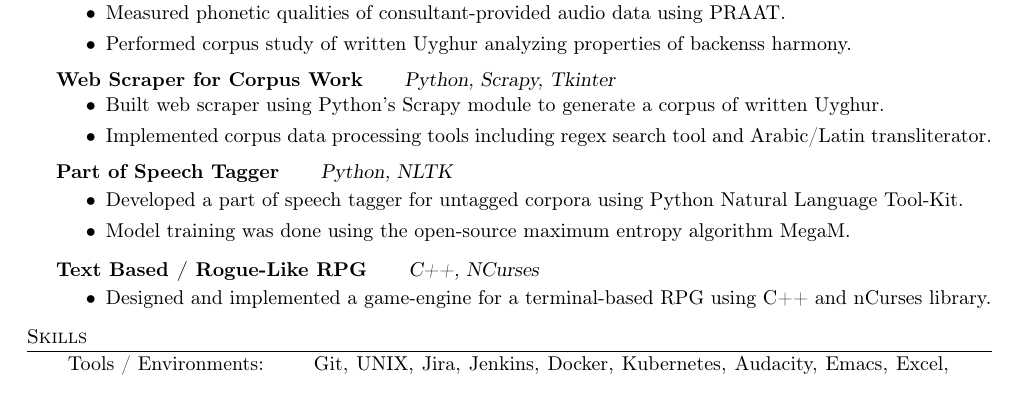
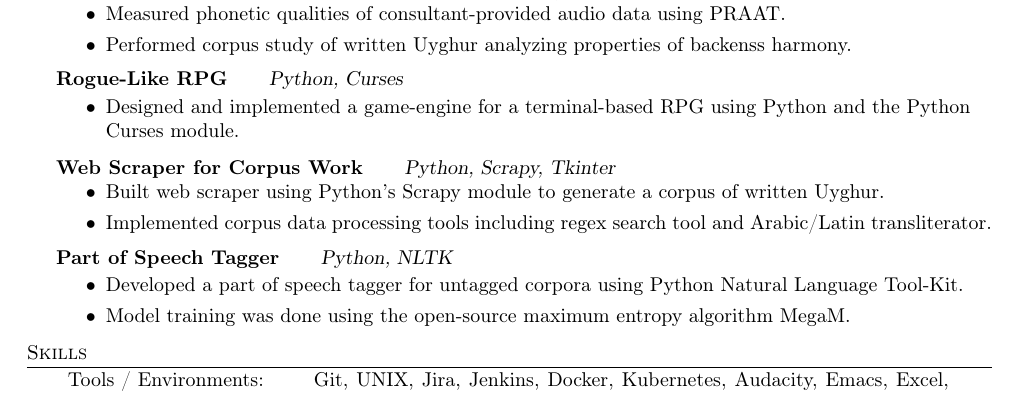
Before and after one commit to twcarson/resume, a LaTeX CV (resume.tex): part of the page, cut so that both start at the same text. Compiled offline with pdfLaTeX.

Commit message:
update projects

```diff
--- a/resume.tex
+++ b/resume.tex
@@ -121,6 +121,12 @@
 \end{itemize}
 \vspace*{0mm}
 
+{\textbf{Rogue-Like RPG}} \hspace*{5mm} {\sl Python, Curses} \\
+\vspace*{-5pt}\begin{itemize}	\itemsep 0pt
+	\item Designed and implemented a game-engine for a terminal-based RPG using Python and the Python Curses module.
+\end{itemize}
+\vspace*{0mm}
+
 {\textbf{Web Scraper for Corpus Work}} \hspace*{5mm} {\sl Python, Scrapy, Tkinter}
 \vspace*{-5pt}\begin{itemize}	\itemsep 0pt
 	\item Built web scraper using Python's Scrapy module to generate a corpus of written Uyghur.
@@ -128,16 +134,10 @@
 \end{itemize}
 \vspace*{0mm}
 
-
 {\textbf{Part of Speech Tagger}} \hspace*{5mm} {\sl Python, NLTK} \\
 \vspace*{-5pt}\begin{itemize}	\itemsep 0pt
 	\item Developed a part of speech tagger for untagged corpora using Python Natural Language Tool-Kit.
 	\item Model training was done using the open-source maximum entropy algorithm MegaM.
-\end{itemize}
-\vspace*{0mm}
-{\textbf{Text Based / Rogue-Like RPG}} \hspace*{5mm} {\sl C++, NCurses} \\
-\vspace*{-5pt}\begin{itemize}	\itemsep 0pt
-	\item Designed and implemented a game-engine for a terminal-based RPG using C++ and nCurses library.
 \end{itemize}
 \vspace*{0mm}
 
```
Also changed, not shown: resume.pdf.
